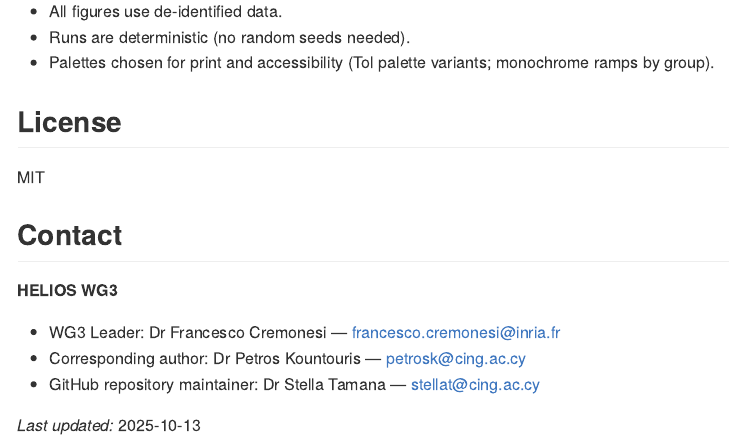
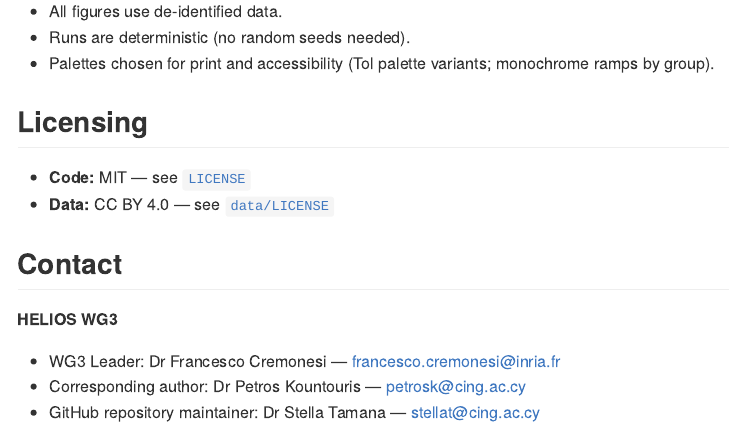
Before and after one commit to cing-mgt/helios-wg3-aggregate-repro, an R Markdown document (README.Rmd): the page in a window 1100 px wide, from 2680 px down before the commit and from 2730 px down after it, so that both start at the same text. Rendered offline with R 4.5, knitr and Pandoc, with nearby package versions; badge pictures from the web are left out.

Commit message:
Corrected the licences wording in README.

```diff
--- a/README.Rmd
+++ b/README.Rmd
@@ -113,9 +113,12 @@ Rscript scripts/R/HELIOS_WG3_Final_analysis.R
 - Runs are deterministic (no random seeds needed).
 - Palettes chosen for print and accessibility (Tol palette variants; monochrome ramps by group).
 
-## License
+## Licensing
+- **Code:** MIT — see [`LICENSE`](./LICENSE)
+- **Data:** CC BY 4.0 — see [`data/LICENSE`](./data/LICENSE)
 
-MIT
+[![License: MIT](https://img.shields.io/badge/License-MIT-yellow.svg)](./LICENSE)
+[![License: CC BY 4.0](https://img.shields.io/badge/Data%20License-CC%20BY%204.0-lightgrey.svg)](https://creativecommons.org/licenses/by/4.0/)
 
 ## Contact
 
```
Also changed, not shown: README.html (deleted), README.md, README.Rmd (6 more changed lines).
